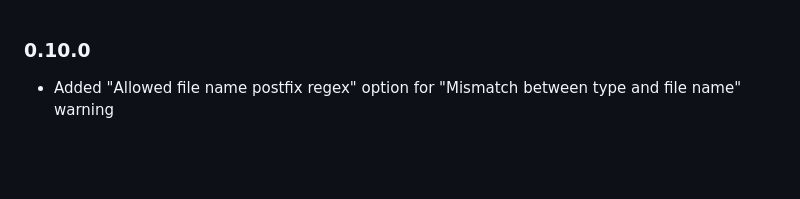
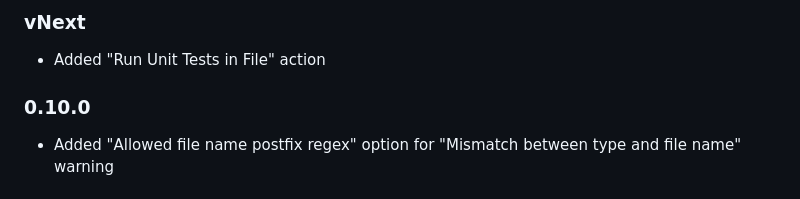
Before and after one commit to ulrichb/Roflcopter, a Markdown page: History.md, the part around the change. Rendered like a GitHub page; blank space fills up the shorter version.

```diff
--- a/History.md
+++ b/History.md
@@ -1,3 +1,6 @@
+### vNext ###
+- Added "Run Unit Tests in File" action
+
 ### 0.10.0 ###
 - Added "Allowed file name postfix regex" option for "Mismatch between type and file name" warning
 
```
Also changed, not shown: README.md (+6 -0 lines), Doc/UnitTestRunFileAction.png (added), 4 other files.
